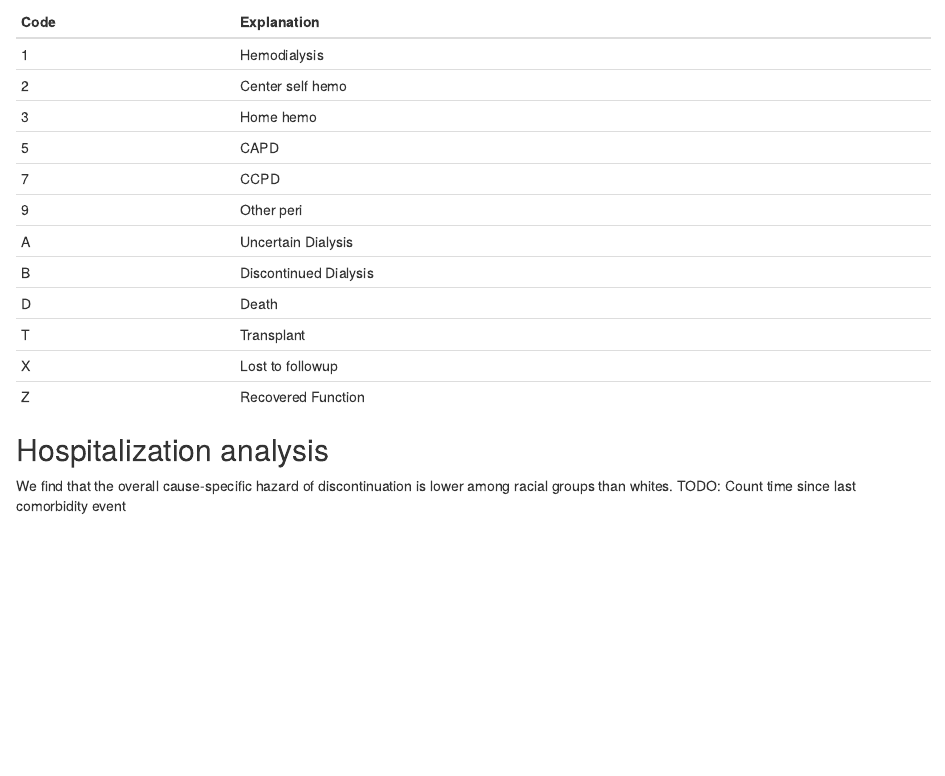
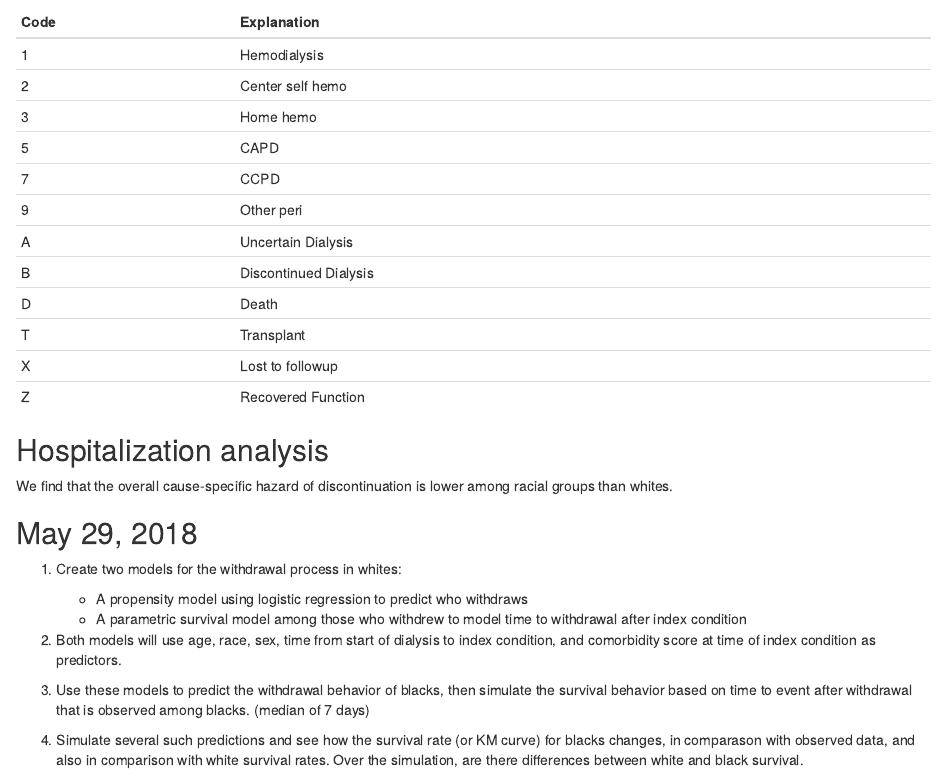
Before and after one commit to webbedfeet/USRDS2015, an R Markdown document (Notebook.Rmd): the page in a window 1100 px wide, from 2570 px down. Rendered offline with R 4.5, knitr and Pandoc, with nearby package versions.

Commit message:
Explained strategy for hospitilization study in Notebook

```diff
--- a/Notebook.Rmd
+++ b/Notebook.Rmd
@@ -154,4 +154,22 @@ Z    | Recovered Function
 ## Hospitalization analysis
 
 We find that the overall cause-specific hazard of discontinuation is lower among racial groups than whites.
-TODO: Count time since last comorbidity event
+
+## May 29, 2018
+
+1. Create two models for the withdrawal process in whites:
+
+     + A propensity model using logistic regression to predict who withdraws
+     + A parametric survival model among those who withdrew to model time to withdrawal after index condition
+
+1. Both models will use age, race, sex, time from start of dialysis to index condition, and comorbidity score at
+   time of index condition as predictors.
+
+1. Use these models to predict the withdrawal behavior of blacks, then simulate the survival behavior based on
+   time to event after withdrawal that is observed among blacks. (median of 7 days)
+
+1. Simulate several such predictions and see how the survival rate (or KM curve) for blacks changes, in comparason
+   with observed data, and also in comparison with white survival rates. Over the simulation, are there differences between
+   white and black survival.
+
+2.
```
